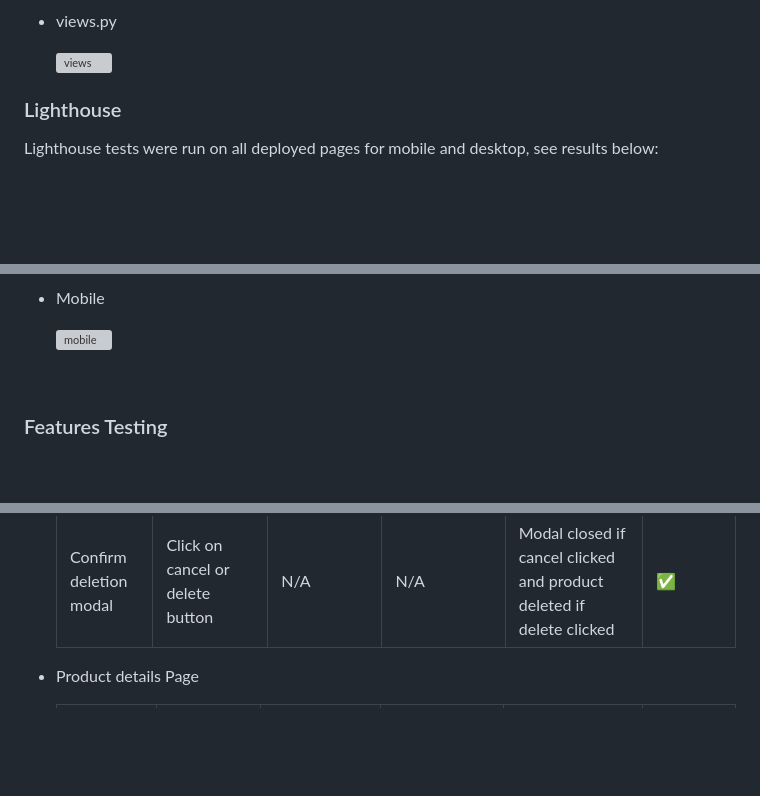
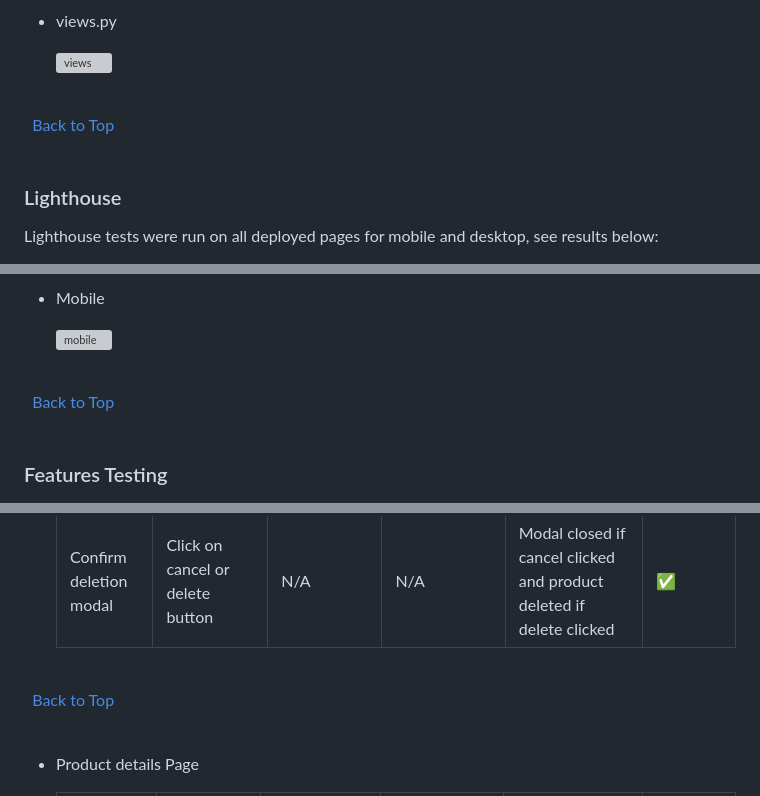
Before and after one commit to KevinFlanagan7/PP5-Golf-Shop, a Markdown page: TESTING.md, 3 parts joined by grey strips. Drawn GitHub-style; folded sections open; blank space fills up the shorter version; grey boxes are pictures that could not be loaded.

Commit message:
Add back to top links in testing.md file.

```diff
--- a/TESTING.md
+++ b/TESTING.md
@@ -379,6 +379,12 @@ FAQ App files
 
 </details>
 
+\
+&nbsp;
+[Back to Top](#testing)
+\
+&nbsp;
+
 ### Lighthouse
 
 Lighthouse tests were run on all deployed pages for mobile and desktop, see results below:
@@ -591,7 +597,11 @@ Lighthouse tests were run on all deployed pages for mobile and desktop, see resu
 
 </details>
 
-<br>
+\
+&nbsp;
+[Back to Top](#testing)
+\
+&nbsp;
 
 ### Features Testing
 
@@ -624,6 +634,12 @@ Lighthouse tests were run on all deployed pages for mobile and desktop, see resu
     | Delete Link | Click on the Delete link for a product | N/A | N/A | Confirm deletion modal displayed | :white_check_mark: |
     | Confirm deletion modal | Click on cancel or delete button | N/A | N/A | Modal closed if cancel clicked and product deleted if delete clicked | :white_check_mark: |
 
+\
+&nbsp;
+[Back to Top](#testing)
+\
+&nbsp;
+
 - Product details Page
 
     | Items being tested | Actions taken to test | Expected result (Guest User) | Expected result (Registered User) | Expected result (Super User) | Outcome |
```
Also changed, not shown: other parts of TESTING.md (+47 -5 lines).
